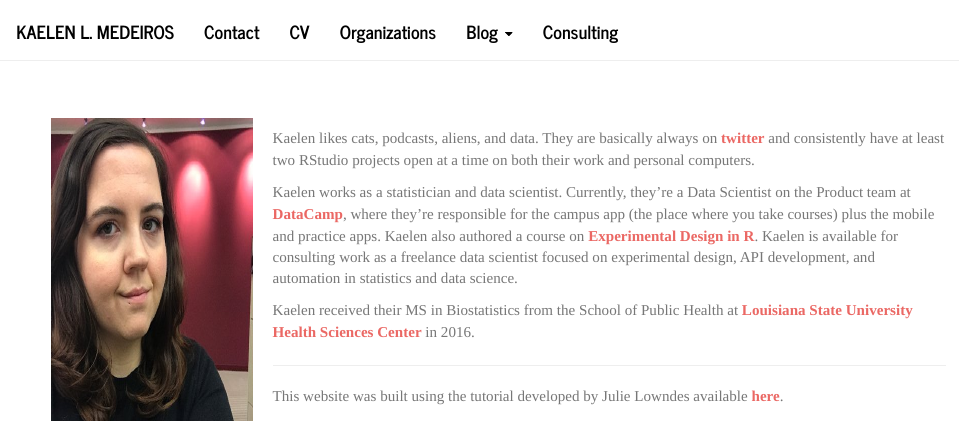
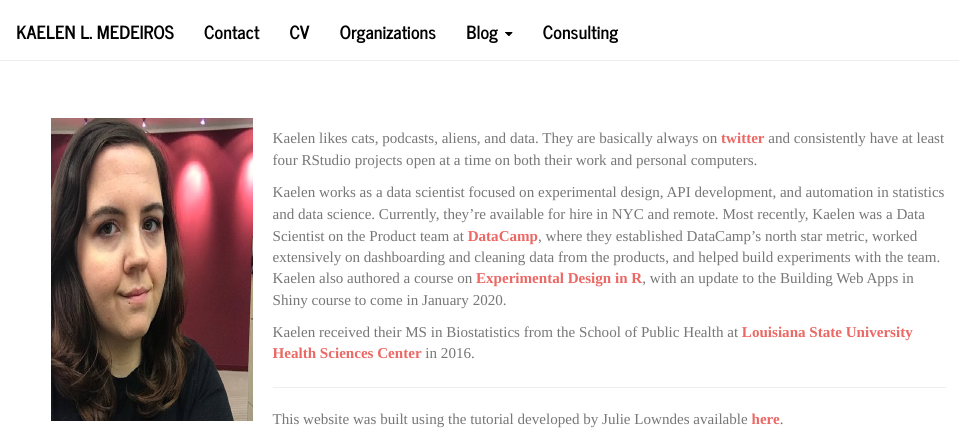
Before and after one commit to klmedeiros/klmedeiros.github.io, an R Markdown document (index.Rmd): the page in a window 1100 px wide, from its top. Rendered offline with R 4.5, knitr and Pandoc, with nearby package versions.

Commit message:
updating home page

```diff
--- a/index.Rmd
+++ b/index.Rmd
@@ -6,9 +6,9 @@ output: html_document
 <br>
 <img src="images/kaelen_red.jpg" align="left" height="300px" width="200px" hspace="20" />
 
-Kaelen likes cats, podcasts, aliens, and data. They are basically always on [**twitter**](http://twitter.com/kaelen_medeiros) and consistently have at least two RStudio projects open at a time on both their work and personal computers.
+Kaelen likes cats, podcasts, aliens, and data. They are basically always on [**twitter**](http://twitter.com/kaelen_medeiros) and consistently have at least four RStudio projects open at a time on both their work and personal computers.
 
-Kaelen works as a statistician and data scientist. Currently, they're a Data Scientist on the Product team at [**DataCamp**](https://www.datacamp.com/home), where they're responsible for the campus app (the place where you take courses) plus the mobile and practice apps. Kaelen also authored a course on [**Experimental Design in R**](https://www.datacamp.com/courses/experimental-design-in-r). Kaelen is available for consulting work as a freelance data scientist focused on experimental design, API development, and automation in statistics and data science.
+Kaelen works as a data scientist focused on experimental design, API development, and automation in statistics and data science. Currently, they're available for hire in NYC and remote. Most recently, Kaelen was a Data Scientist on the Product team at [**DataCamp**](https://www.datacamp.com/home), where they established DataCamp's north star metric, worked extensively on dashboarding and cleaning data from the products, and helped build experiments with the team. Kaelen also authored a course on [**Experimental Design in R**](https://www.datacamp.com/courses/experimental-design-in-r), with an update to the Building Web Apps in Shiny course to come in January 2020.
 
 Kaelen received their MS in Biostatistics from the School of Public Health at [**Louisiana State University Health Sciences Center**](http://sph.lsuhsc.edu/) in 2016. <br>
 
```
